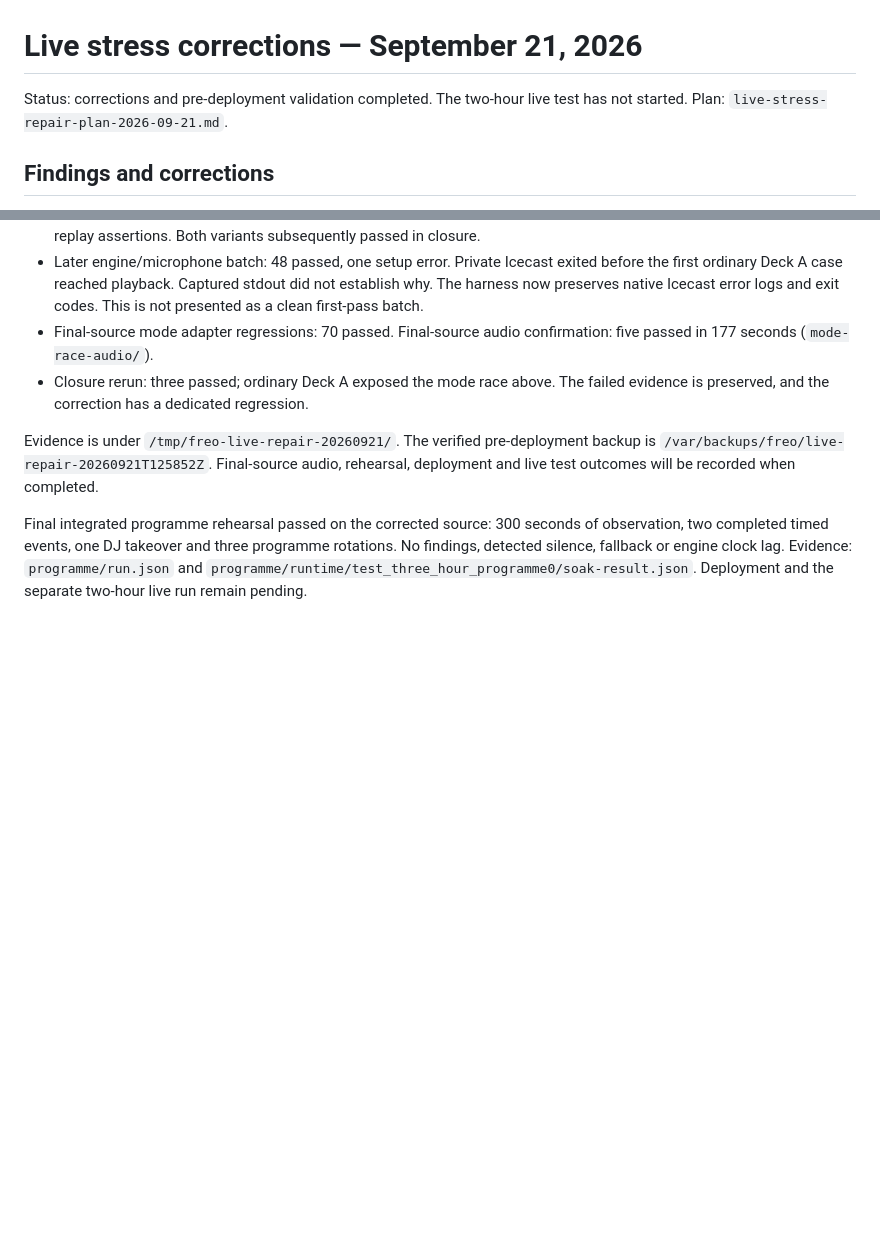
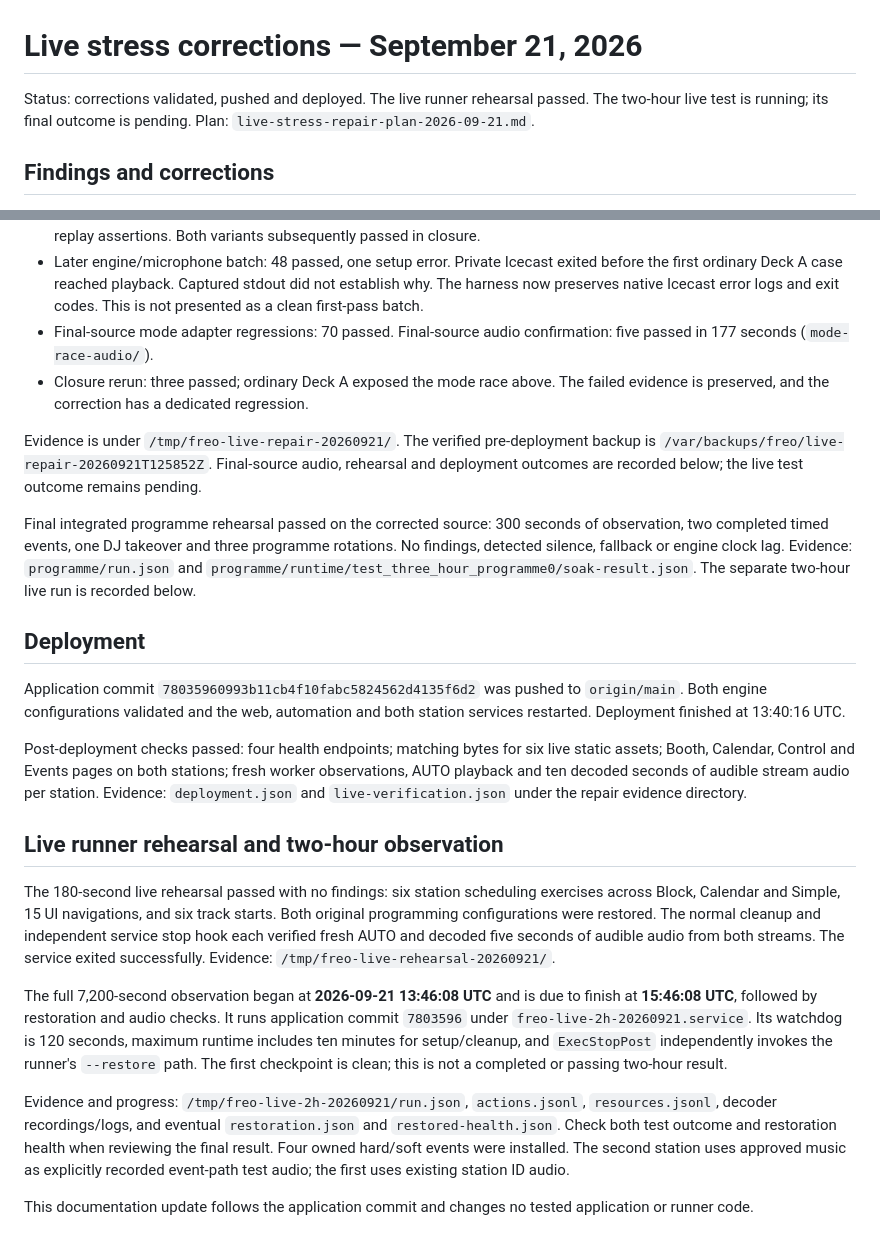
Before and after one commit to 3andB/freo, a Markdown page: docs/live-stress-repair-results-2026-09-21.md, 2 parts joined by grey strips. Drawn GitHub-style; blank space fills up the shorter version.

Commit message:
Record live repair deployment and two-hour stress test launch

```diff
--- a/docs/live-stress-repair-results-2026-09-21.md
+++ b/docs/live-stress-repair-results-2026-09-21.md
@@ -1,7 +1,7 @@
 # Live stress corrections — September 21, 2026
 
-Status: corrections and pre-deployment validation completed. The two-hour live
-test has not started. Plan: `live-stress-repair-plan-2026-09-21.md`.
+Status: corrections validated, pushed and deployed. The live runner rehearsal
+passed. The two-hour live test is running; its final outcome is pending. Plan: `live-stress-repair-plan-2026-09-21.md`.
 
 ## Findings and corrections
 
@@ -117,10 +117,49 @@ recorded below.
 
 Evidence is under `/tmp/freo-live-repair-20260921/`. The verified pre-deployment
 backup is `/var/backups/freo/live-repair-20260921T125852Z`. Final-source audio,
-rehearsal, deployment and live test outcomes will be recorded when completed.
+rehearsal and deployment outcomes are recorded below; the live test outcome
+remains pending.
 
 Final integrated programme rehearsal passed on the corrected source: 300 seconds
 of observation, two completed timed events, one DJ takeover and three programme
 rotations. No findings, detected silence, fallback or engine clock lag. Evidence:
 `programme/run.json` and `programme/runtime/test_three_hour_programme0/soak-result.json`.
-Deployment and the separate two-hour live run remain pending.
+The separate two-hour live run is recorded below.
+
+## Deployment
+
+Application commit `78035960993b11cb4f10fabc5824562d4135f6d2` was pushed to
+`origin/main`. Both engine configurations validated and the web, automation and
+both station services restarted. Deployment finished at 13:40:16 UTC.
+
+Post-deployment checks passed: four health endpoints; matching bytes for six
+live static assets; Booth, Calendar, Control and Events pages on both stations;
+fresh worker observations, AUTO playback and ten decoded seconds of audible
+stream audio per station. Evidence: `deployment.json` and `live-verification.json`
+under the repair evidence directory.
+
+## Live runner rehearsal and two-hour observation
+
+The 180-second live rehearsal passed with no findings: six station scheduling
+exercises across Block, Calendar and Simple, 15 UI navigations, and six track
+starts. Both original programming configurations were restored. The normal
+cleanup and independent service stop hook each verified fresh AUTO and decoded
+five seconds of audible audio from both streams. The service exited successfully.
+Evidence: `/tmp/freo-live-rehearsal-20260921/`.
+
+The full 7,200-second observation began at **2026-09-21 13:46:08 UTC** and is due
+to finish at **15:46:08 UTC**, followed by restoration and audio checks. It runs
+application commit `7803596` under `freo-live-2h-20260921.service`. Its watchdog
+is 120 seconds, maximum runtime includes ten minutes for setup/cleanup, and
+`ExecStopPost` independently invokes the runner's `--restore` path. The first
+checkpoint is clean; this is not a completed or passing two-hour result.
+
+Evidence and progress: `/tmp/freo-live-2h-20260921/run.json`, `actions.jsonl`,
+`resources.jsonl`, decoder recordings/logs, and eventual `restoration.json` and
+`restored-health.json`. Check both test outcome and restoration health when
+reviewing the final result. Four owned hard/soft events were installed. The
+second station uses approved music as explicitly recorded event-path test audio;
+the first uses existing station ID audio.
+
+This documentation update follows the application commit and changes no tested
+application or runner code.
```
Also changed, not shown: docs/live-stress-repair-plan-2026-09-21.md (+3 -2 lines).
